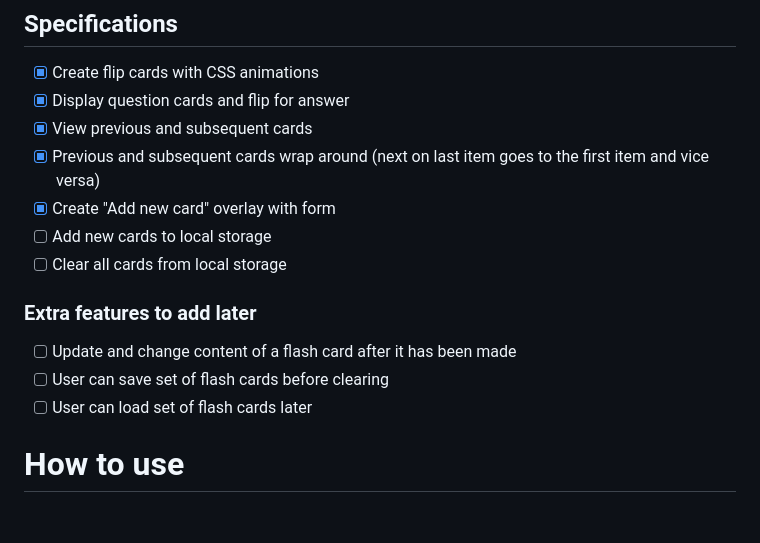
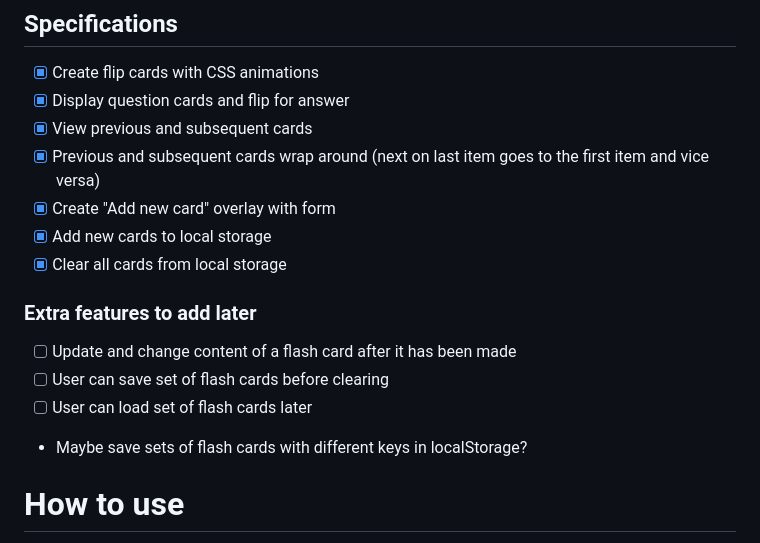
Before and after one commit to DragonSenses/flash-cards, a Markdown page: README.md, the part around the change. GitHub-like rendering; blank space fills up the shorter version.

Commit message:
Update specs

```diff
--- a/README.md
+++ b/README.md
@@ -27,14 +27,15 @@ HTML5, CSS3, JavaScript
 - [x] View previous and subsequent cards
 - [x] Previous and subsequent cards wrap around (next on last item goes to the first item and vice versa)
 - [x] Create "Add new card" overlay with form
-- [ ] Add new cards to local storage
-- [ ] Clear all cards from local storage
+- [x] Add new cards to local storage
+- [x] Clear all cards from local storage
 
 ### Extra features to add later
 
 - [ ] Update and change content of a flash card after it has been made
 - [ ] User can save set of flash cards before clearing
 - [ ] User can load set of flash cards later
+- Maybe save sets of flash cards with different keys in localStorage?
 
 # How to use
 
```
